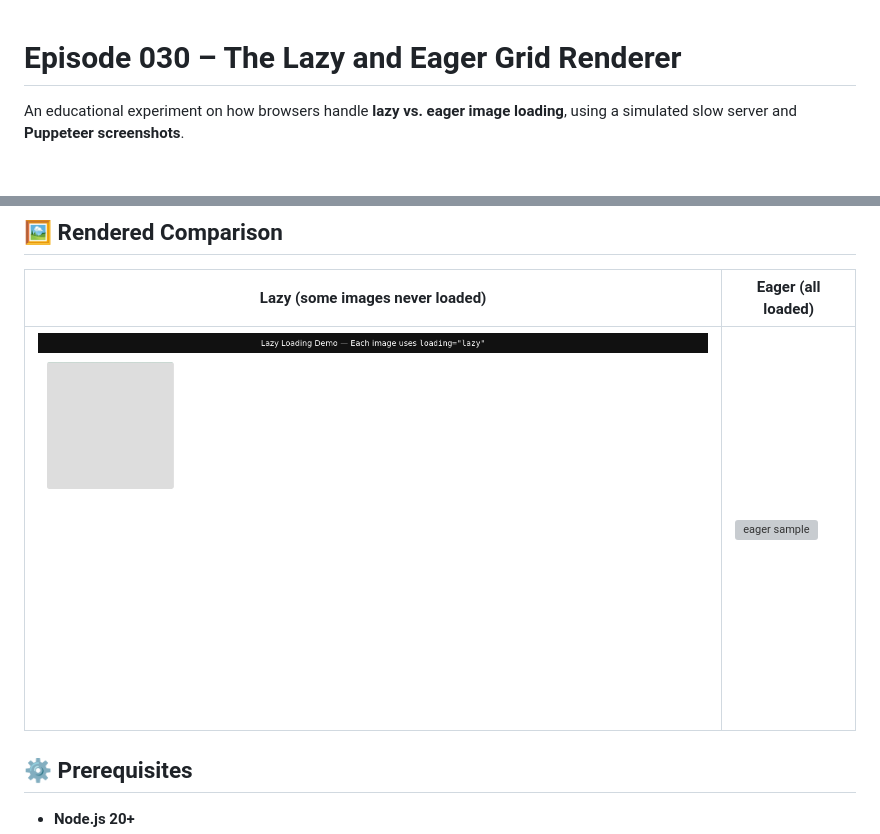
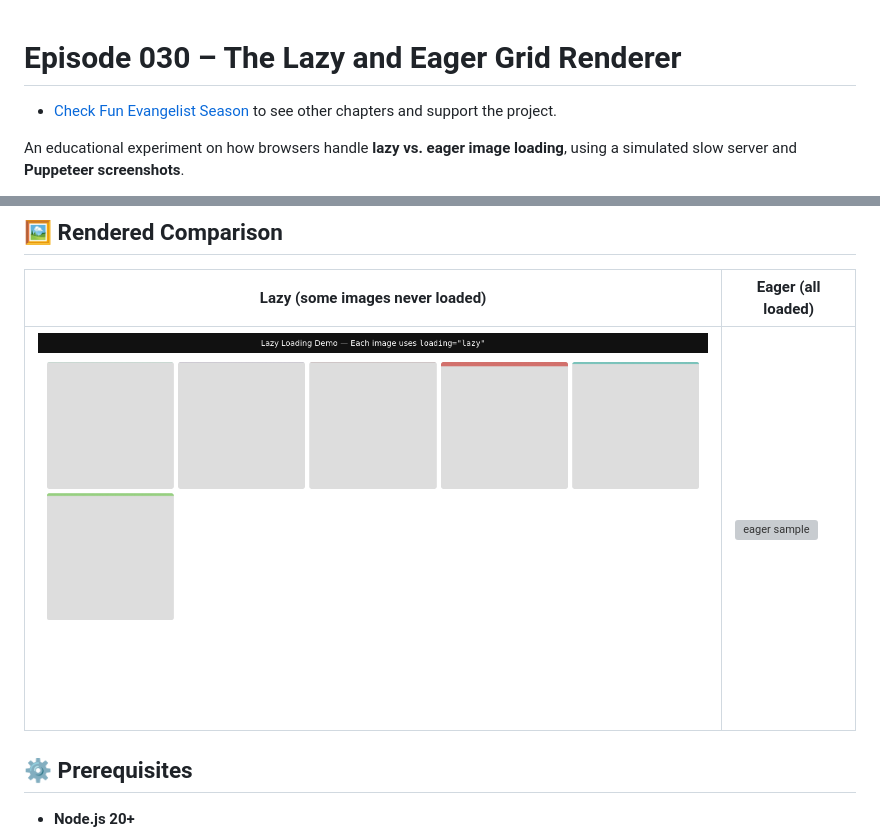
Before and after one commit to taboca/funevangelist-episode-030-rendering-lazy-and-eager, a Markdown page: README.md, 2 parts joined by grey strips. Drawn GitHub-style; pictures changed too: lazy.png; blank space fills up the shorter version; grey boxes are pictures that could not be loaded.

Commit message:
Fix link

```diff
--- a/README.md
+++ b/README.md
@@ -1,4 +1,6 @@
 # Episode 030 – The Lazy and Eager Grid Renderer
+
+* [Check Fun Evangelist Season](https://www.mgalli.com/s/evangelistcast) to see other chapters and support the project.
 
 An educational experiment on how browsers handle **lazy vs. eager image loading**, using a simulated slow server and **Puppeteer screenshots**.
 
```
Also changed, not shown: 1 other file.
